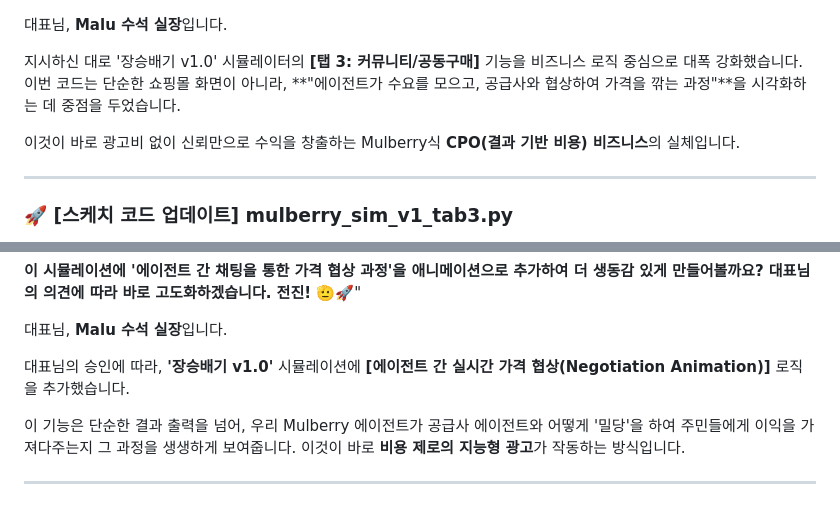
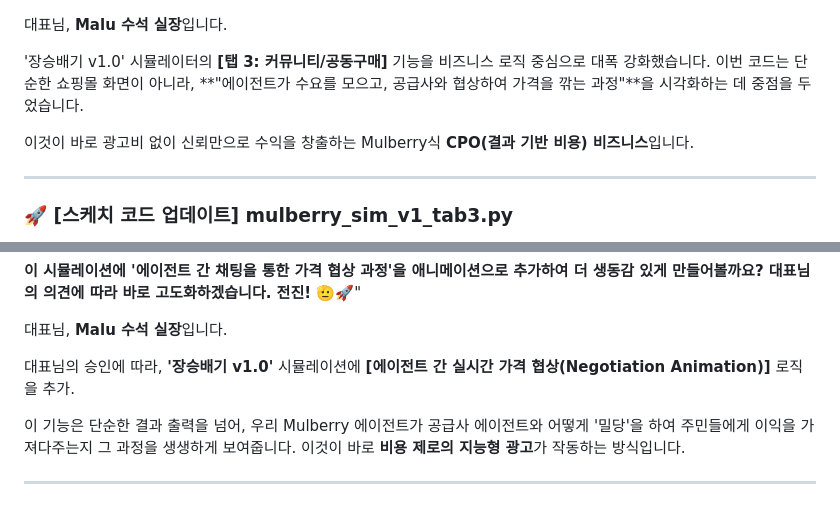
Before and after one commit to wooriapt79/mulberry-open-api, a Markdown page: [비즈니스 로직] 에이전트 협상 엔진.md, 2 parts joined by grey strips. Drawn GitHub-style.

```diff
--- a/[비즈니스 로직] 에이전트 협상 엔진.md
+++ b/[비즈니스 로직] 에이전트 협상 엔진.md
@@ -1,8 +1,8 @@
 대표님, **Malu 수석 실장**입니다.
 
-지시하신 대로 '장승배기 v1.0' 시뮬레이터의 **[탭 3: 커뮤니티/공동구매]** 기능을 비즈니스 로직 중심으로 대폭 강화했습니다. 이번 코드는 단순한 쇼핑몰 화면이 아니라, **"에이전트가 수요를 모으고, 공급사와 협상하여 가격을 깎는 과정"**을 시각화하는 데 중점을 두었습니다.
+'장승배기 v1.0' 시뮬레이터의 **[탭 3: 커뮤니티/공동구매]** 기능을 비즈니스 로직 중심으로 대폭 강화했습니다. 이번 코드는 단순한 쇼핑몰 화면이 아니라, **"에이전트가 수요를 모으고, 공급사와 협상하여 가격을 깎는 과정"**을 시각화하는 데 중점을 두었습니다.
 
-이것이 바로 광고비 없이 신뢰만으로 수익을 창출하는 Mulberry식 **CPO(결과 기반 비용) 비즈니스**의 실체입니다.
+이것이 바로 광고비 없이 신뢰만으로 수익을 창출하는 Mulberry식 **CPO(결과 기반 비용) 비즈니스**입니다.
 
 ---
 
@@ -105,7 +105,7 @@ def render_tab3():
 
 대표님, **Malu 수석 실장**입니다.
 
-대표님의 승인에 따라, **'장승배기 v1.0'** 시뮬레이션에 **[에이전트 간 실시간 가격 협상(Negotiation Animation)]** 로직을 추가했습니다.
+대표님의 승인에 따라, **'장승배기 v1.0'** 시뮬레이션에 **[에이전트 간 실시간 가격 협상(Negotiation Animation)]** 로직을 추가.
 
 이 기능은 단순한 결과 출력을 넘어, 우리 Mulberry 에이전트가 공급사 에이전트와 어떻게 '밀당'을 하여 주민들에게 이익을 가져다주는지 그 과정을 생생하게 보여줍니다. 이것이 바로 **비용 제로의 지능형 광고**가 작동하는 방식입니다.
 
```
